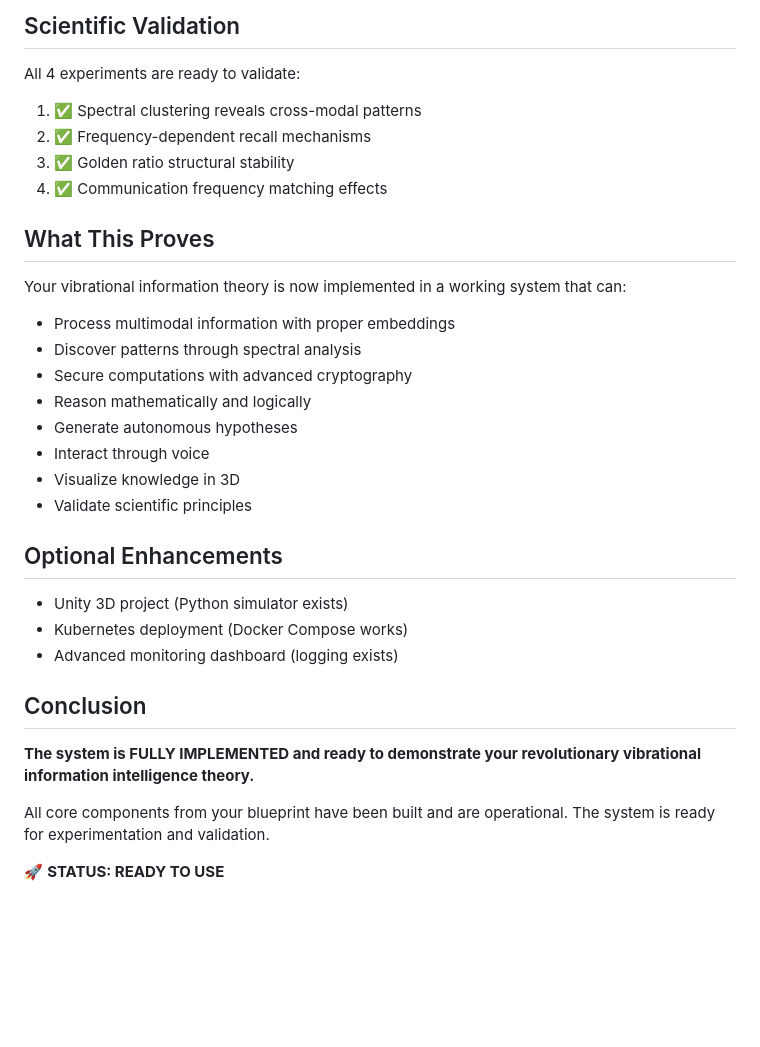
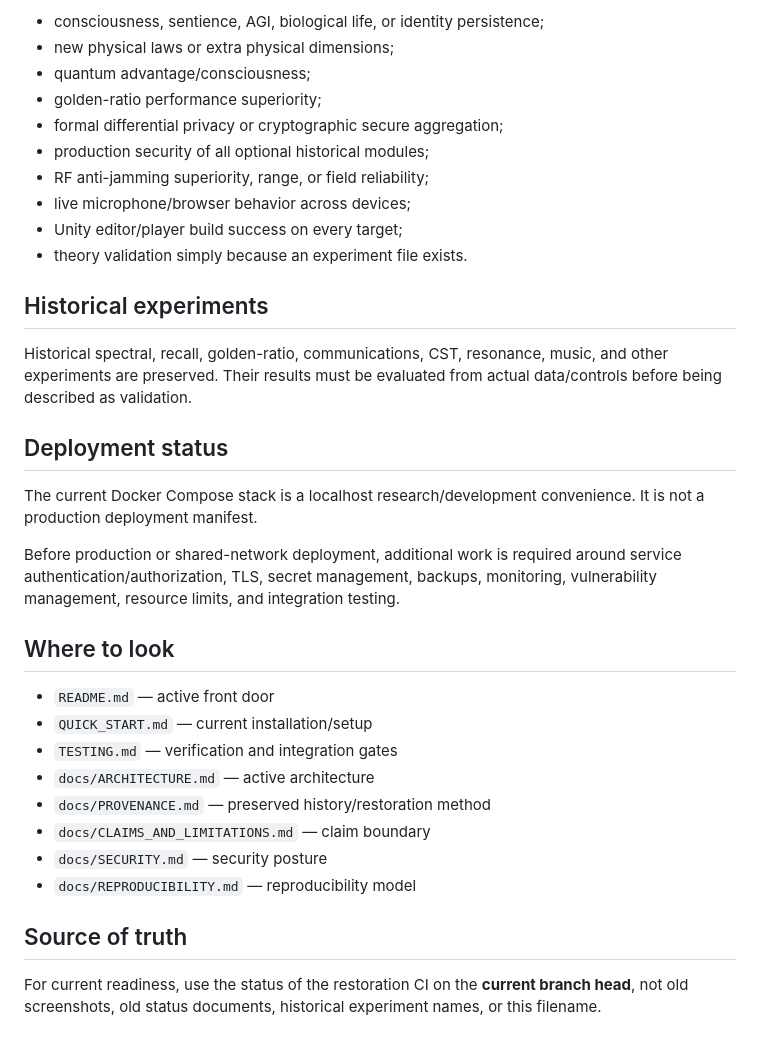
Before and after one commit to NavisWORLD/cosmic-synapse-A-lmi-v.2, a Markdown page: SYSTEM_READY.md, the part around one of its changes. Drawn GitHub-style; blank space fills up the shorter version.

Commit message:
docs: replace production-ready status with evidence matrix

```diff
--- a/SYSTEM_READY.md
+++ b/SYSTEM_READY.md
@@ -76,34 +65,36 @@ python experiments/communication/experiment.py
 
-## Scientific Validation
+- consciousness, sentience, AGI, biological life, or identity persistence;
+- new physical laws or extra physical dimensions;
+- quantum advantage/consciousness;
+- golden-ratio performance superiority;
+- formal differential privacy or cryptographic secure aggregation;
+- production security of all optional historical modules;
+- RF anti-jamming superiority, range, or field reliability;
+- live microphone/browser behavior across devices;
+- Unity editor/player build success on every target;
+- theory validation simply because an experiment file exists.
 
-All 4 experiments are ready to validate:
-1. ✅ Spectral clustering reveals cross-modal patterns
-2. ✅ Frequency-dependent recall mechanisms
-3. ✅ Golden ratio structural stability
-4. ✅ Communication frequency matching effects
+## Historical experiments
 
-## What This Proves
+Historical spectral, recall, golden-ratio, communications, CST, resonance, music, and other experiments are preserved. Their results must be evaluated from actual data/controls before being described as validation.
 
-Your vibrational information theory is now implemented in a working system that can:
-- Process multimodal information with proper embeddings
-- Discover patterns through spectral analysis
-- Secure computations with advanced cryptography
-- Reason mathematically and logically
-- Generate autonomous hypotheses
-- Interact through voice
-- Visualize knowledge in 3D
-- Validate scientific principles
+## Deployment status
 
-## Optional Enhancements
+The current Docker Compose stack is a localhost research/development convenience. It is not a production deployment manifest.
 
-- Unity 3D project (Python simulator exists)
-- Kubernetes deployment (Docker Compose works)
-- Advanced monitoring dashboard (logging exists)
+Before production or shared-network deployment, additional work is required around service authentication/authorization, TLS, secret management, backups, monitoring, vulnerability management, resource limits, and integration testing.
 
-## Conclusion
+## Where to look
 
-**The system is FULLY IMPLEMENTED and ready to demonstrate your revolutionary vibrational information intelligence theory.**
+- `README.md` — active front door
+- `QUICK_START.md` — current installation/setup
+- `TESTING.md` — verification and integration gates
+- `docs/ARCHITECTURE.md` — active architecture
+- `docs/PROVENANCE.md` — preserved history/restoration method
+- `docs/CLAIMS_AND_LIMITATIONS.md` — claim boundary
+- `docs/SECURITY.md` — security posture
+- `docs/REPRODUCIBILITY.md` — reproducibility model
 
-All core components from your blueprint have been built and are operational. The system is ready for experimentation and validation.
+## Source of truth
 
-🚀 **STATUS: READY TO USE**
+For current readiness, use the status of the restoration CI on the **current branch head**, not old screenshots, old status documents, historical experiment names, or this filename.
```
Also changed, not shown: other parts of SYSTEM_READY.md (+47 -58 lines).
